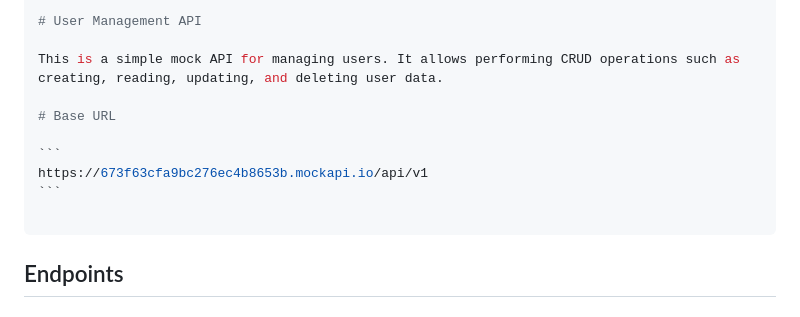
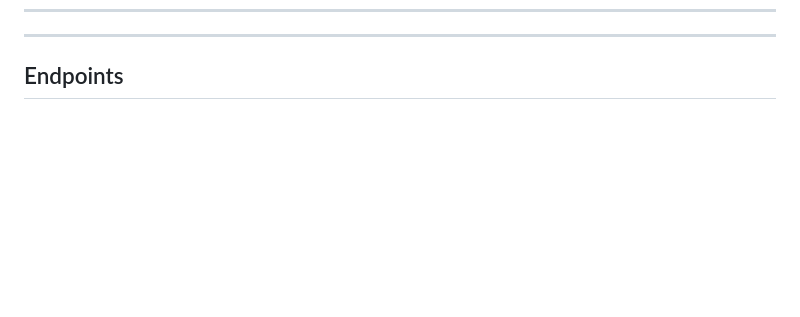
Before and after one commit to rehanrocks/mockapi, a Markdown page: README.md, the part around the change. GitHub-like rendering; blank space fills up the shorter version.

````diff
--- a/README.md
+++ b/README.md
@@ -1,14 +1,5 @@
 ---
 
-# User Management API
-
-This is a simple mock API for managing users. It allows performing CRUD operations such as creating, reading, updating, and deleting user data.
-
-# Base URL
-
-```
-https://673f63cfa9bc276ec4b8653b.mockapi.io/api/v1
-```
 
 ---
 
````
